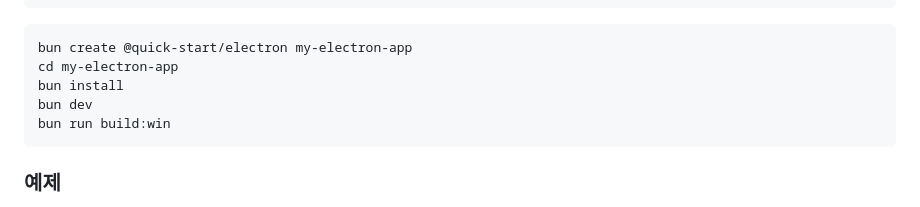
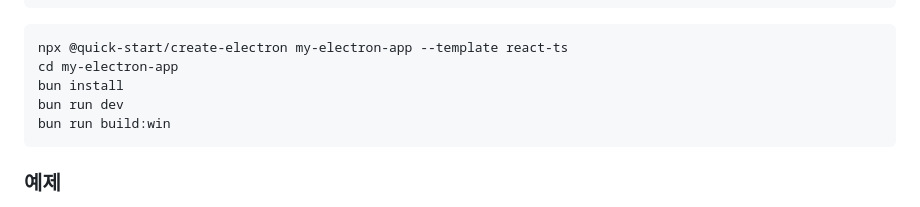
Before and after one commit to DebugJO/HelloWorldSample, a Markdown page: bun/readme.md, the part around the change. Drawn GitHub-style.

````diff
--- a/bun/readme.md
+++ b/bun/readme.md
@@ -76,10 +76,10 @@ bun build ./index.ts --compile --outfile my-app.exe
 ```
 
 ```bash
-bun create @quick-start/electron my-electron-app
+npx @quick-start/create-electron my-electron-app --template react-ts
 cd my-electron-app
 bun install
-bun dev
+bun run dev
 bun run build:win
 ```
 ### 예제
````
